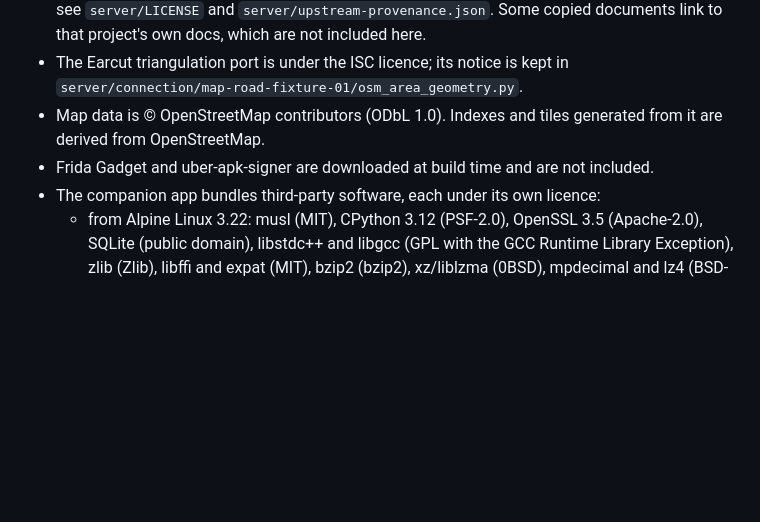
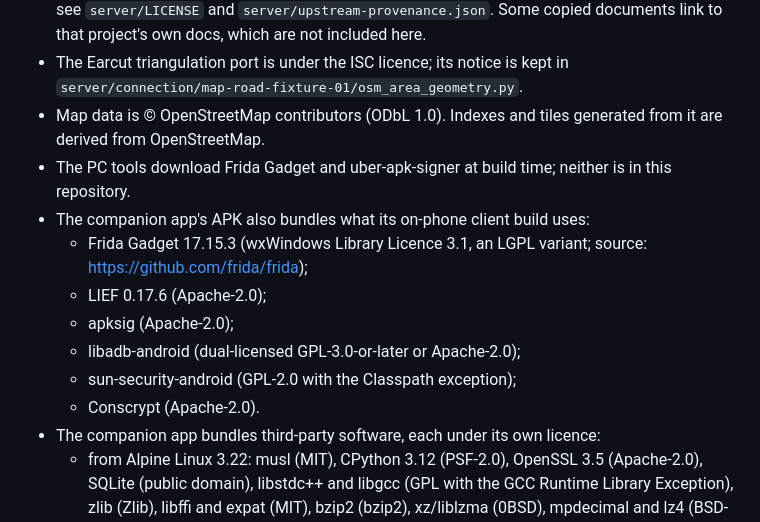
Before and after one commit to NatusAnima/Witcher-Monster-Slayer-Revival-Project, a Markdown page: README.md, the part around the change. Rendered like a GitHub page; blank space fills up the shorter version.

Commit message:
docs: Credit what the companion bundles for the on-phone client build
Adds the licences of Frida Gadget, LIEF, apksig, libadb-android,
sun-security-android and Conscrypt, which the APK now carries. HANDOFF.md
records that build_runtime.py has not yet run to completion with the client
builder, so no APK with the on-phone build exists yet.

```diff
--- a/README.md
+++ b/README.md
@@ -144,7 +144,14 @@ Commands are PowerShell, run from the repository root, with `$adb = "tools\platf
 - **Villainser** did a large part of the work in this project. The 1.1.116 server, map services, story and contract tools, and the ported client fixes all come from Villainser's 1.1.116 reconstruction. It was forked from this project's commit `3cb353b`, is GPL-3.0-only, and is used with permission; see `server/LICENSE` and `server/upstream-provenance.json`. Some copied documents link to that project's own docs, which are not included here.
 - The Earcut triangulation port is under the ISC licence; its notice is kept in `server/connection/map-road-fixture-01/osm_area_geometry.py`.
 - Map data is © OpenStreetMap contributors (ODbL 1.0). Indexes and tiles generated from it are derived from OpenStreetMap.
-- Frida Gadget and uber-apk-signer are downloaded at build time and are not included.
+- The PC tools download Frida Gadget and uber-apk-signer at build time; neither is in this repository.
+- The companion app's APK also bundles what its on-phone client build uses:
+  - Frida Gadget 17.15.3 (wxWindows Library Licence 3.1, an LGPL variant; source: https://github.com/frida/frida);
+  - LIEF 0.17.6 (Apache-2.0);
+  - apksig (Apache-2.0);
+  - libadb-android (dual-licensed GPL-3.0-or-later or Apache-2.0);
+  - sun-security-android (GPL-2.0 with the Classpath exception);
+  - Conscrypt (Apache-2.0).
 - The companion app bundles third-party software, each under its own licence:
   - from Alpine Linux 3.22: musl (MIT), CPython 3.12 (PSF-2.0), OpenSSL 3.5 (Apache-2.0), SQLite (public domain), libstdc++ and libgcc (GPL with the GCC Runtime Library Exception), zlib (Zlib), libffi and expat (MIT), bzip2 (bzip2), xz/liblzma (0BSD), mpdecimal and lz4 (BSD-2-Clause). Their sources are in Alpine's `aports` repository;
   - the .NET runtime and ASP.NET Core (MIT), compiled into the server;
```
Also changed, not shown: HANDOFF.md (+5 -1 lines).
